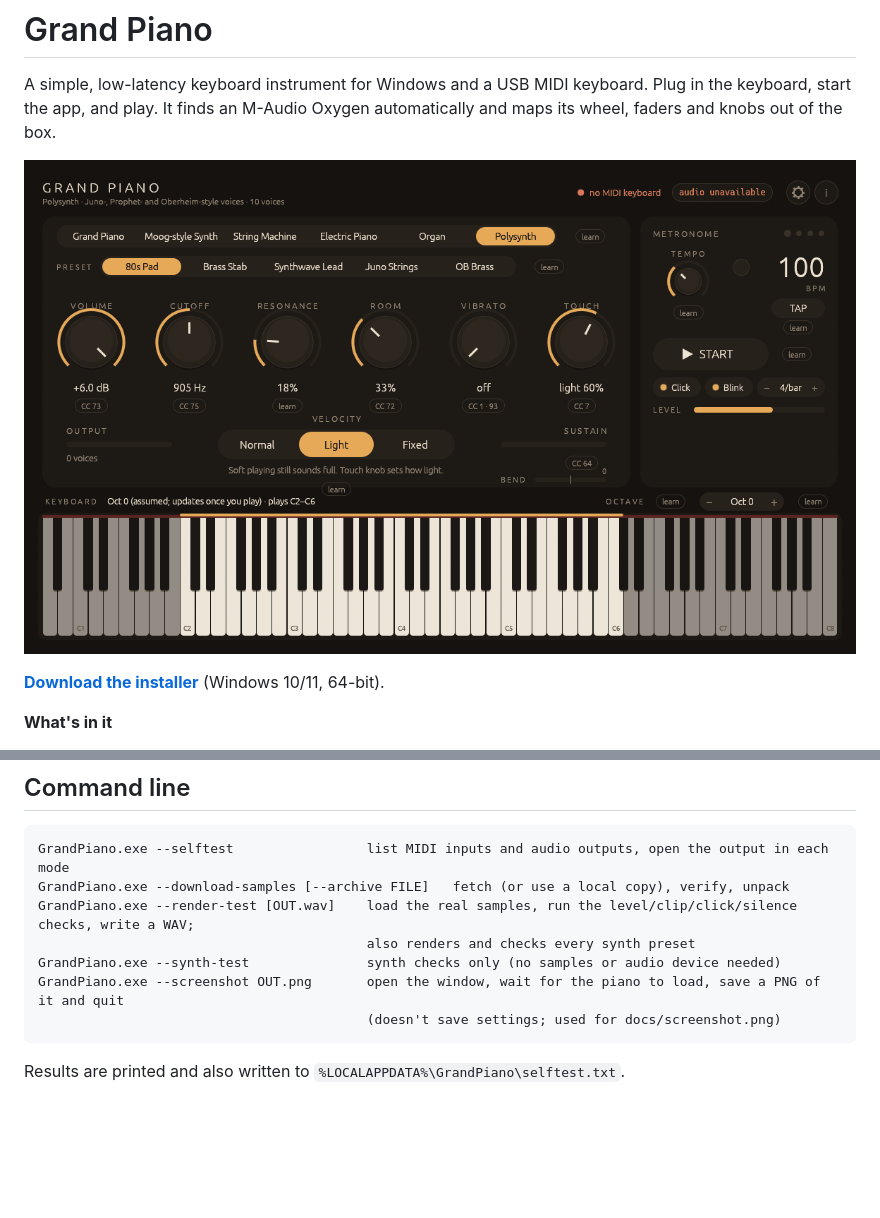
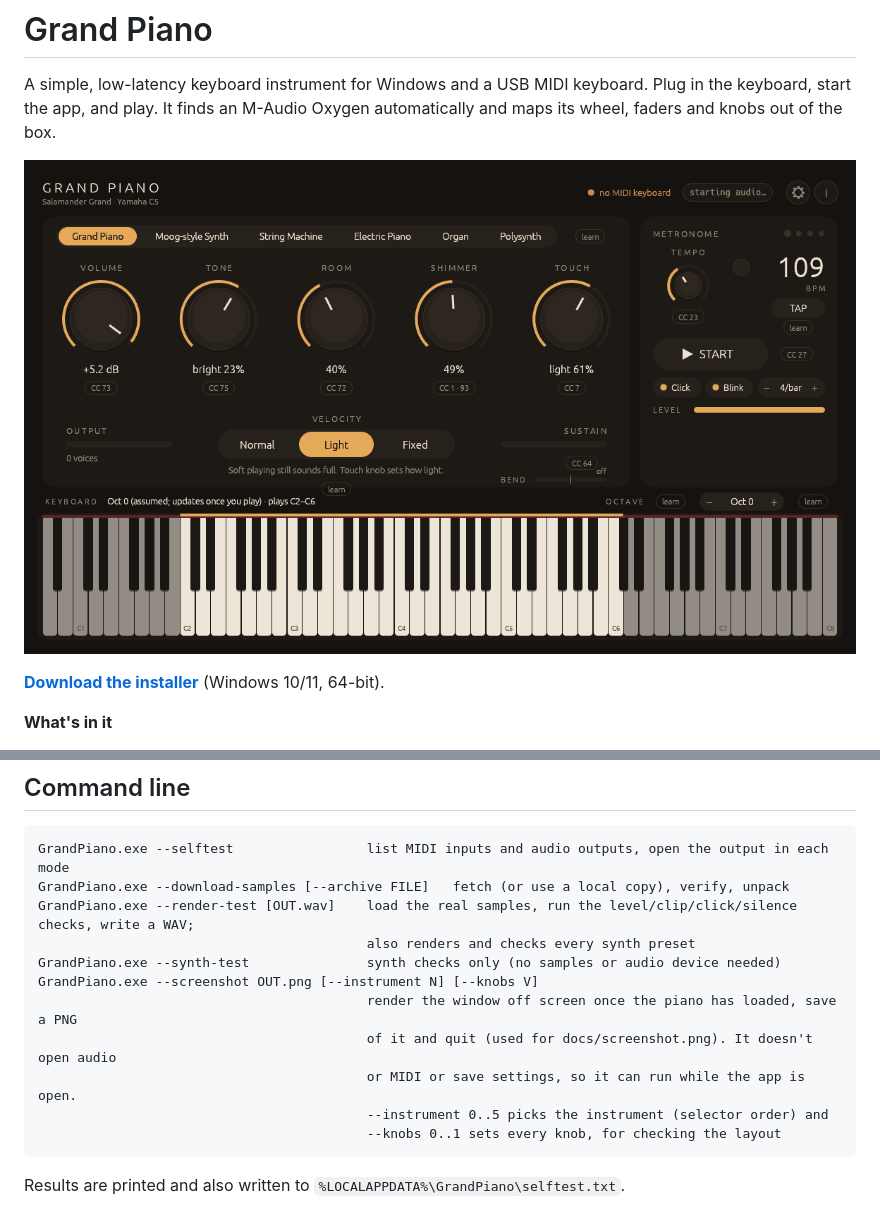
Before and after one commit to titulartarantula/grand-piano, a Markdown page: README.md, 2 parts joined by grey strips. Rendered like a GitHub page; pictures changed too: docs/screenshot.png; blank space fills up the shorter version.

````diff
--- a/README.md
+++ b/README.md
@@ -4,7 +4,7 @@ A simple, low-latency keyboard instrument for Windows and a USB MIDI keyboard.
 Plug in the keyboard, start the app, and play. It finds an M-Audio Oxygen
 automatically and maps its wheel, faders and knobs out of the box.
 
-![Grand Piano's main window: instrument tabs (Grand Piano, Moog-style Synth, String Machine, Electric Piano, Organ, Polysynth) with the Polysynth selected, its presets, six knobs (volume, cutoff, resonance, room, vibrato, touch), velocity modes, a metronome panel on the right and an 88-key keyboard along the bottom](docs/screenshot.png)
+![Grand Piano's main window: instrument tabs (Grand Piano, Moog-style Synth, String Machine, Electric Piano, Organ, Polysynth) with the Grand Piano selected, its five knobs (volume, tone, room, shimmer, touch), velocity modes, a metronome panel on the right and an 88-key keyboard along the bottom](docs/screenshot.png)
 
 **[Download the installer](https://github.com/titulartarantula/grand-piano/releases/latest)** (Windows 10/11, 64-bit).
 
@@ -586,8 +586,12 @@ GrandPiano.exe --download-samples [--archive FILE]   fetch (or use a local copy)
 GrandPiano.exe --render-test [OUT.wav]    load the real samples, run the level/clip/click/silence checks, write a WAV;
                                           also renders and checks every synth preset
 GrandPiano.exe --synth-test               synth checks only (no samples or audio device needed)
-GrandPiano.exe --screenshot OUT.png       open the window, wait for the piano to load, save a PNG of it and quit
-                                          (doesn't save settings; used for docs/screenshot.png)
+GrandPiano.exe --screenshot OUT.png [--instrument N] [--knobs V]
+                                          render the window off screen once the piano has loaded, save a PNG
+                                          of it and quit (used for docs/screenshot.png). It doesn't open audio
+                                          or MIDI or save settings, so it can run while the app is open.
+                                          --instrument 0..5 picks the instrument (selector order) and
+                                          --knobs 0..1 sets every knob, for checking the layout
 ```
 
 Results are printed and also written to `%LOCALAPPDATA%\GrandPiano\selftest.txt`.
````
Also changed, not shown: 4 other files.
